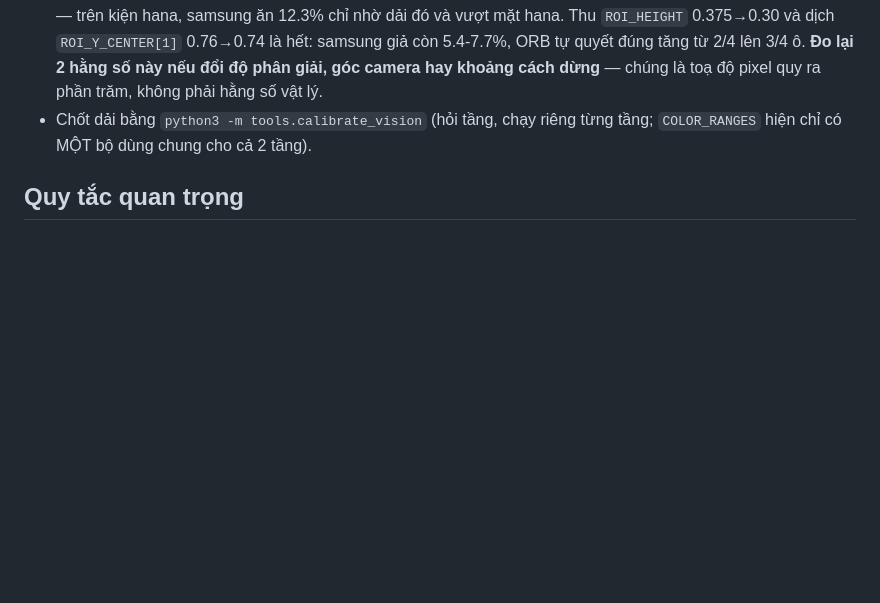
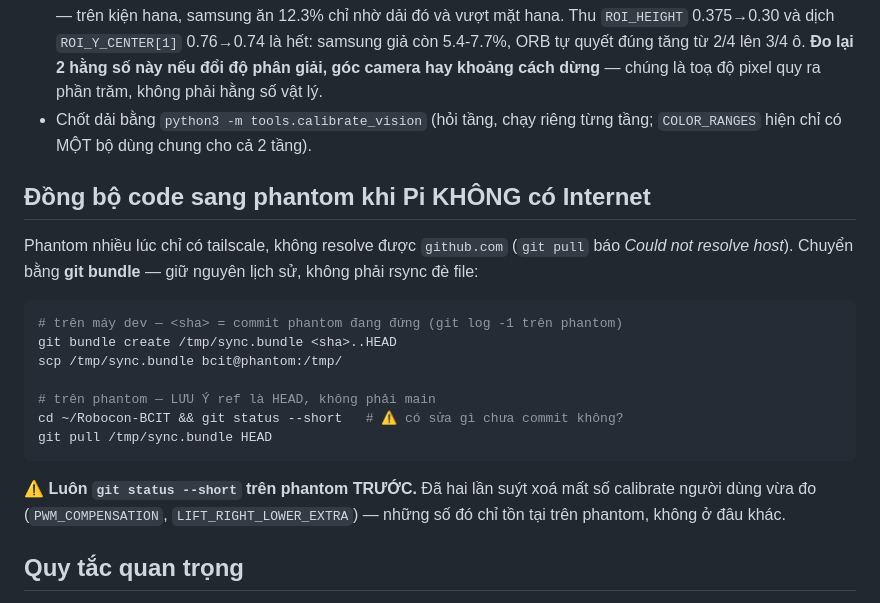
Before and after one commit to TuanBuiDucVolsu/Robocon-BCIT, a Markdown page: CLAUDE.md, the part around the change. Rendered like a GitHub page; blank space fills up the shorter version.

Commit message:
docs: cách đồng bộ sang phantom khi Pi không có Internet
Phantom nhiều lúc chỉ có tailscale, không resolve được github.com nên
git pull hỏng. Ghi lại cách chuyển bằng git bundle (giữ lịch sử, không
rsync đè file), kèm hai chỗ dễ vấp: ref trong bundle là HEAD chứ không
phải main, và PHẢI git status trên phantom trước — đã hai lần suýt xoá số
calibrate chỉ tồn tại ở đó.

Co-Authored-By: Claude Opus 5 (1M context) <noreply@anthropic.com>
Claude-Session: https://claude.ai/code/session_01RqrrBNxCagW4Ab61y82d7Z

````diff
--- a/CLAUDE.md
+++ b/CLAUDE.md
@@ -627,6 +627,26 @@ chấp nhận được: nó không nhận SAI, chỉ im lặng, nhờ cơ chế
 - Chốt dải bằng `python3 -m tools.calibrate_vision` (hỏi tầng, chạy riêng từng tầng;
   `COLOR_RANGES` hiện chỉ có MỘT bộ dùng chung cho cả 2 tầng).
 
+## Đồng bộ code sang phantom khi Pi KHÔNG có Internet
+
+Phantom nhiều lúc chỉ có tailscale, không resolve được `github.com` (`git pull` báo
+*Could not resolve host*). Chuyển bằng **git bundle** — giữ nguyên lịch sử, không
+phải rsync đè file:
+
+```bash
+# trên máy dev — <sha> = commit phantom đang đứng (git log -1 trên phantom)
+git bundle create /tmp/sync.bundle <sha>..HEAD
+scp /tmp/sync.bundle bcit@phantom:/tmp/
+
+# trên phantom — LƯU Ý ref là HEAD, không phải main
+cd ~/Robocon-BCIT && git status --short   # ⚠️ có sửa gì chưa commit không?
+git pull /tmp/sync.bundle HEAD
+```
+
+⚠️ **Luôn `git status --short` trên phantom TRƯỚC.** Đã hai lần suýt xoá mất số
+calibrate người dùng vừa đo (`PWM_COMPENSATION`, `LIFT_RIGHT_LOWER_EXTRA`) — những
+số đó chỉ tồn tại trên phantom, không ở đâu khác.
+
 ## Quy tắc quan trọng
 
 - Bản đồ line trong `navigation.py` đo từ file in chuẩn — vẫn phải **đếm lại tay trên
````
